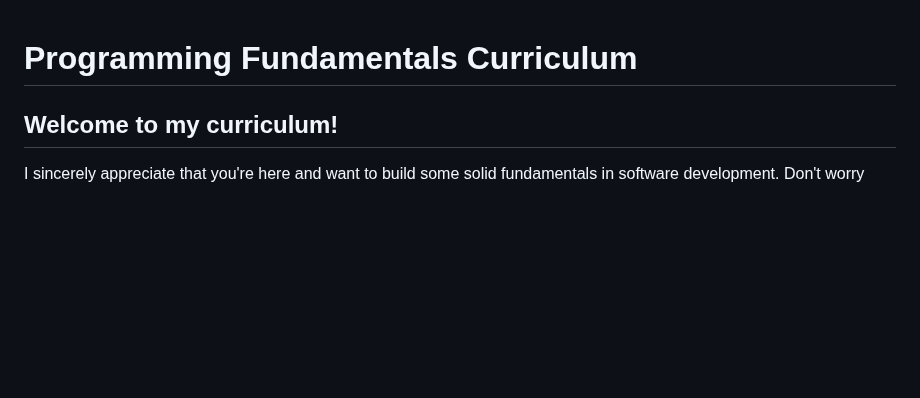
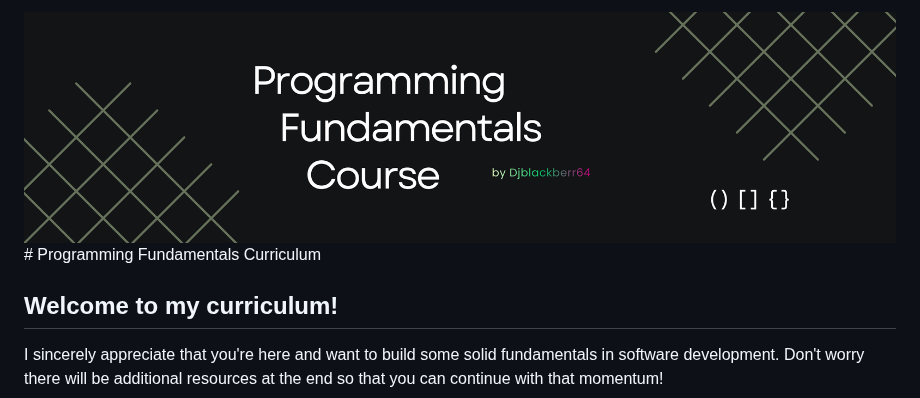
Before and after one commit to djblackberry64/programming-fundamentals-course, a Markdown page: README.md, the part around the change. Drawn GitHub-style; pictures changed too: data/Banner.png (added); blank space fills up the shorter version.

Commit message:
Add banner image to README.md

```diff
--- a/README.md
+++ b/README.md
@@ -1,3 +1,4 @@
+<img src="./data/Banner.png">
 # Programming Fundamentals Curriculum
 
 ## Welcome to my curriculum!
```
